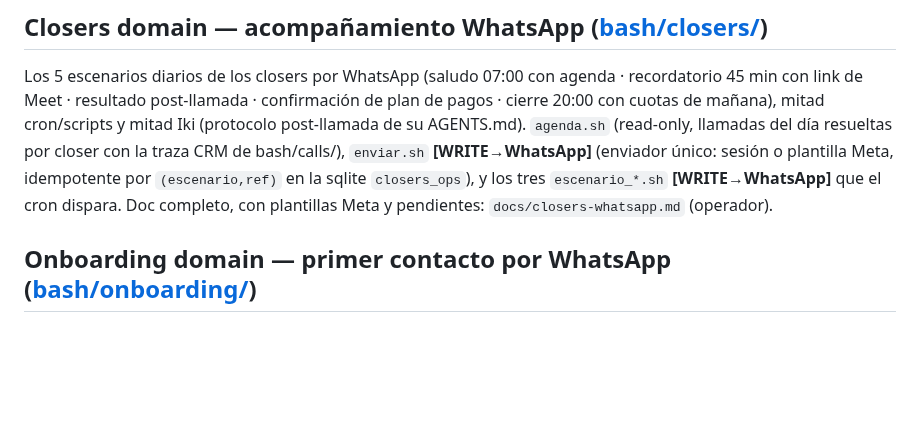
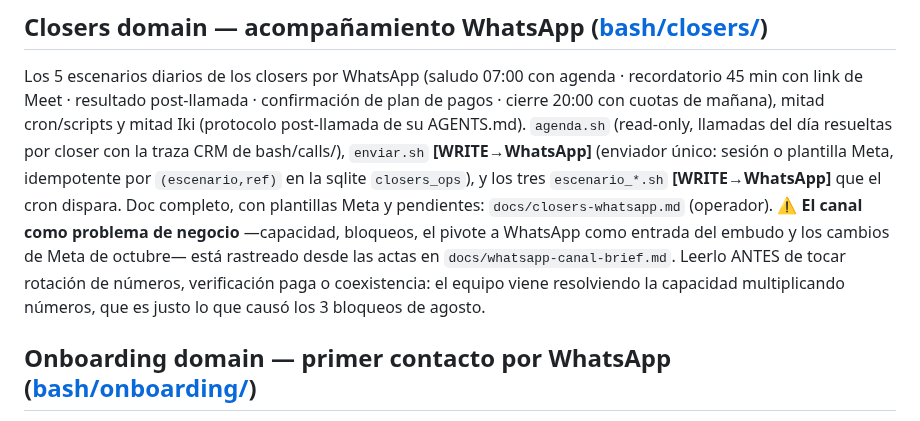
Before and after one commit to qbloq/ikigai-brain, a Markdown page: CLAUDE.md, the part around the change. Drawn GitHub-style; blank space fills up the shorter version.

```diff
--- a/CLAUDE.md
+++ b/CLAUDE.md
@@ -546,6 +546,12 @@ llamadas del día resueltas por closer con la traza CRM de bash/calls/),
 idempotente por `(escenario,ref)` en la sqlite `closers_ops`), y los tres
 `escenario_*.sh` **[WRITE→WhatsApp]** que el cron dispara. Doc completo, con
 plantillas Meta y pendientes: `docs/closers-whatsapp.md` (operador).
+⚠️ **El canal como problema de negocio** —capacidad, bloqueos, el pivote a
+WhatsApp como entrada del embudo y los cambios de Meta de octubre— está
+rastreado desde las actas en `docs/whatsapp-canal-brief.md`. Leerlo ANTES
+de tocar rotación de números, verificación paga o coexistencia: el equipo
+viene resolviendo la capacidad multiplicando números, que es justo lo que
+causó los 3 bloqueos de agosto.
 
 ## Onboarding domain — primer contacto por WhatsApp ([bash/onboarding/](bash/onboarding/))
 
```
Also changed, not shown: docs/whatsapp-canal-brief.md (added, +193 -0 lines).
